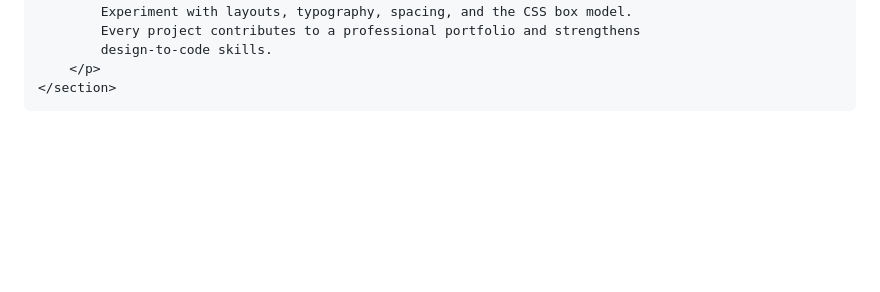
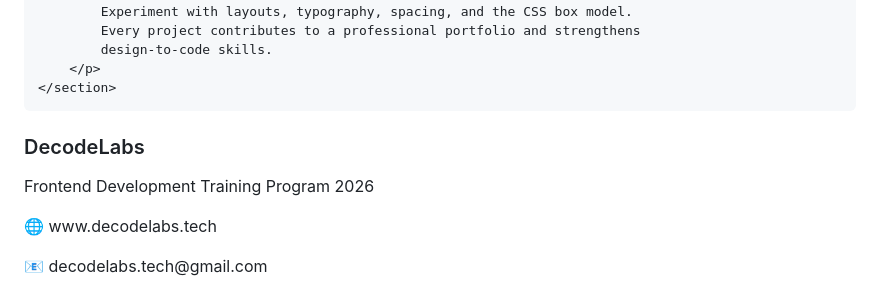
Before and after one commit to Palak163/Decodelabs-project-1, a Markdown page: README.md, the part around one of its changes. GitHub-like rendering; blank space fills up the shorter version.

```diff
--- a/README.md
+++ b/README.md
@@ -216,5 +216,13 @@
     </section>
 
 </div>
+
+<footer>
+    <h3>DecodeLabs</h3>
+    <p>Frontend Development Training Program 2026</p>
+    <p>🌐 www.decodelabs.tech</p>
+    <p>📧 decodelabs.tech@gmail.com</p>
+</footer>
+
 </body>
 </html>
```
Also changed, not shown: other parts of README.md (+8 -0 lines).
